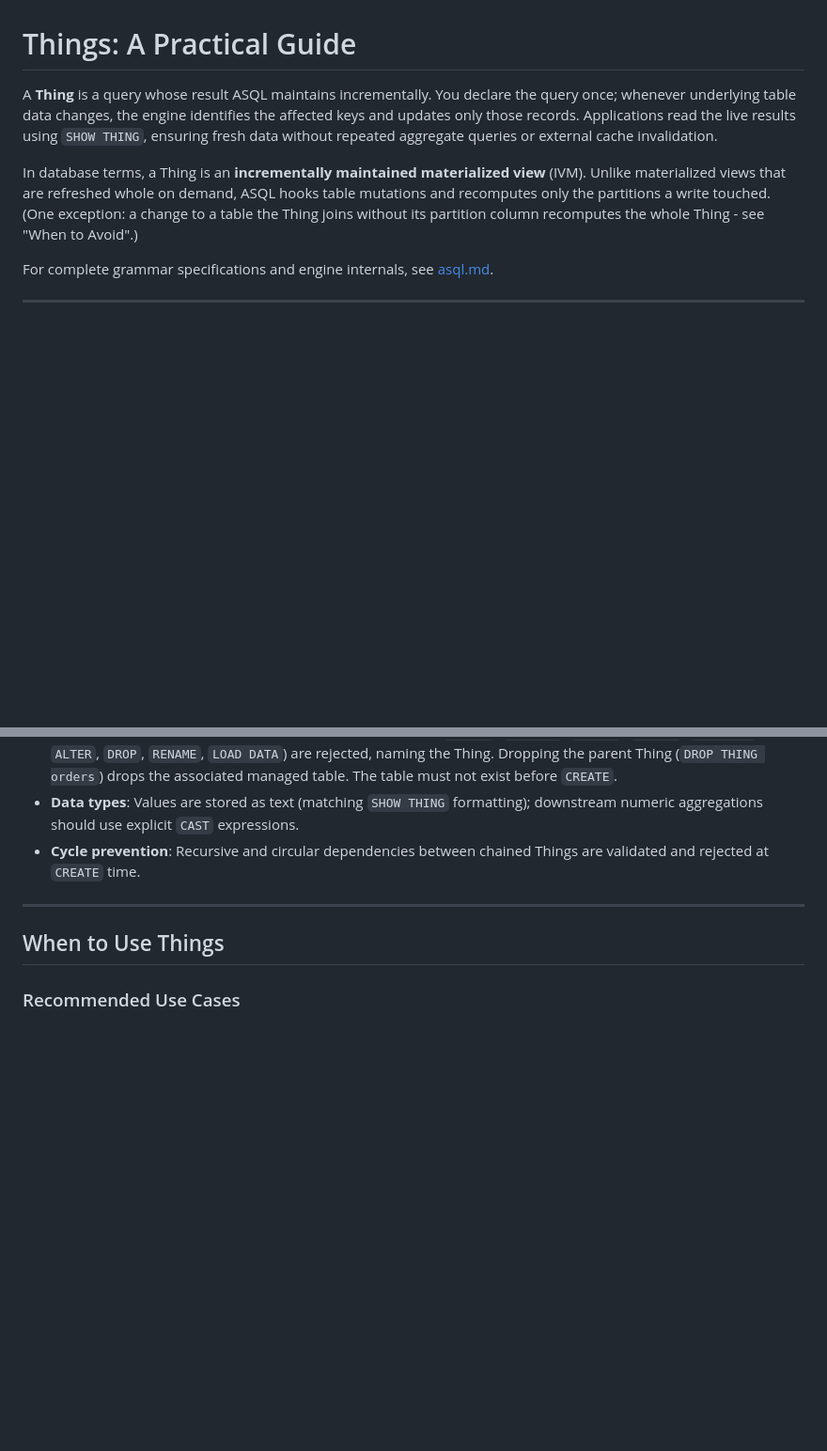
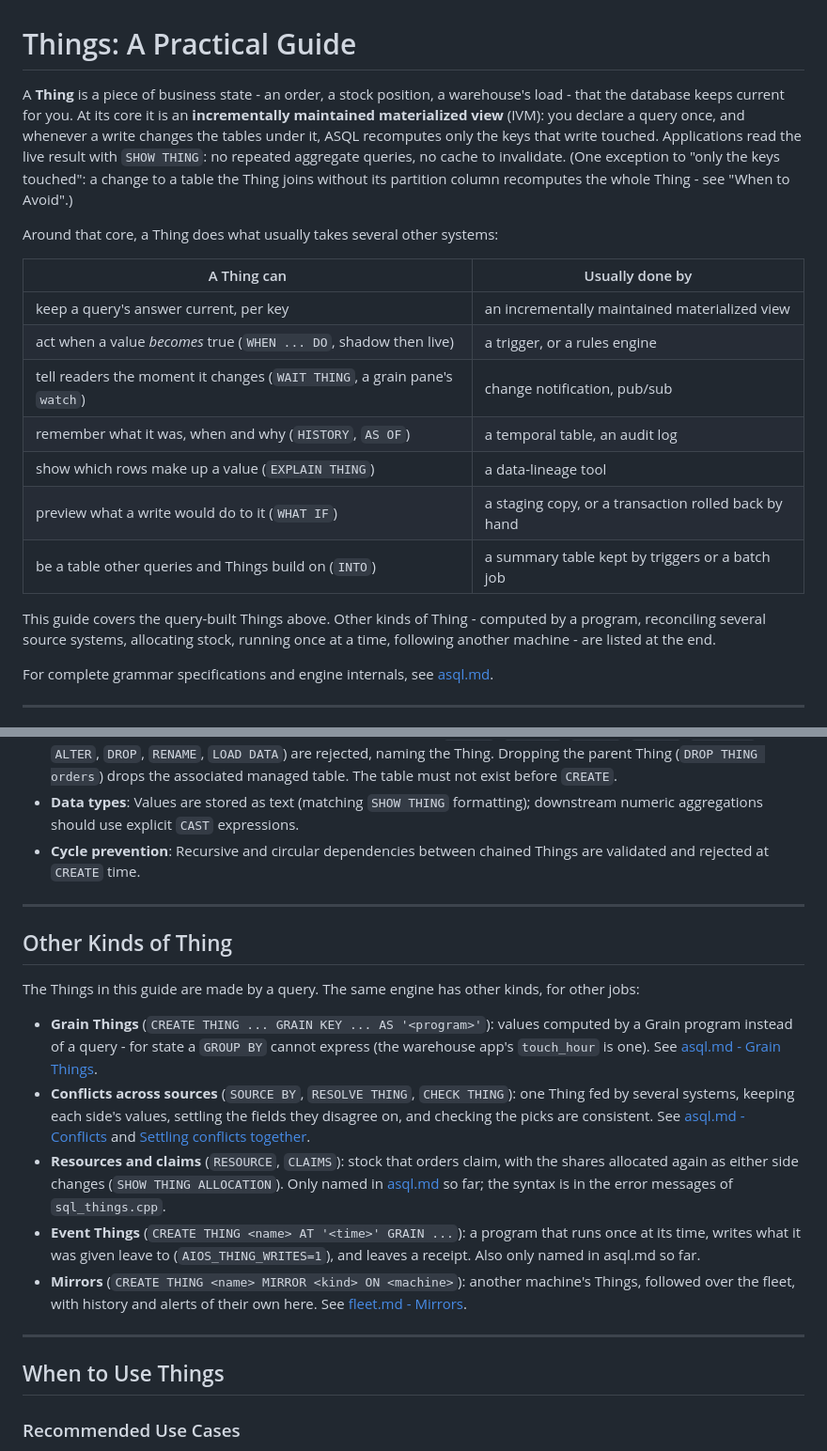
Before and after one commit to grnbene/aios, a Markdown page: docs/things.md, 2 parts joined by grey strips. Shown at 94% size. Rendered like a GitHub page; blank space fills up the shorter version.

Commit message:
docs/things.md: a Thing is more than a materialized view - the opening says so, and the other kinds are listed
The opening keeps "incrementally maintained materialized view" as the core, then a table of what else a Thing does
that usually takes another system (trigger/rules engine, change notification, temporal table, lineage, a staged
preview, a summary table). A new "Other Kinds of Thing" section names the kinds this guide does not walk through -
grain Things, conflicts across sources (SOURCE BY / RESOLVE / CHECK), resources and claims, event Things, mirrors -
with links where they are documented, and says plainly where they are not yet (resources, claims and events are
only named in asql.md).

```diff
--- a/docs/things.md
+++ b/docs/things.md
@@ -1,8 +1,26 @@
 # Things: A Practical Guide
 
-A **Thing** is a query whose result ASQL maintains incrementally. You declare the query once; whenever underlying table data changes, the engine identifies the affected keys and updates only those records. Applications read the live results using `SHOW THING`, ensuring fresh data without repeated aggregate queries or external cache invalidation.
+A **Thing** is a piece of business state - an order, a stock position, a warehouse's load - that the database
+keeps current for you. At its core it is an **incrementally maintained materialized view** (IVM): you declare a
+query once, and whenever a write changes the tables under it, ASQL recomputes only the keys that write touched.
+Applications read the live result with `SHOW THING`: no repeated aggregate queries, no cache to invalidate. (One
+exception to "only the keys touched": a change to a table the Thing joins without its partition column recomputes
+the whole Thing - see "When to Avoid".)
 
-In database terms, a Thing is an **incrementally maintained materialized view** (IVM). Unlike materialized views that are refreshed whole on demand, ASQL hooks table mutations and recomputes only the partitions a write touched. (One exception: a change to a table the Thing joins without its partition column recomputes the whole Thing - see "When to Avoid".)
+Around that core, a Thing does what usually takes several other systems:
+
+| A Thing can | Usually done by |
+|---|---|
+| keep a query's answer current, per key | an incrementally maintained materialized view |
+| act when a value *becomes* true (`WHEN ... DO`, shadow then live) | a trigger, or a rules engine |
+| tell readers the moment it changes (`WAIT THING`, a grain pane's `watch`) | change notification, pub/sub |
+| remember what it was, when and why (`HISTORY`, `AS OF`) | a temporal table, an audit log |
+| show which rows make up a value (`EXPLAIN THING`) | a data-lineage tool |
+| preview what a write would do to it (`WHAT IF`) | a staging copy, or a transaction rolled back by hand |
+| be a table other queries and Things build on (`INTO`) | a summary table kept by triggers or a batch job |
+
+This guide covers the query-built Things above. Other kinds of Thing - computed by a program, reconciling several
+source systems, allocating stock, running once at a time, following another machine - are listed at the end.
 
 For complete grammar specifications and engine internals, see [asql.md](asql.md#things).
 
@@ -193,6 +211,27 @@ Managed table characteristics:
 
 ---
 
+## Other Kinds of Thing
+
+The Things in this guide are made by a query. The same engine has other kinds, for other jobs:
+
+- **Grain Things** (`CREATE THING ... GRAIN KEY ... AS '<program>'`): values computed by a Grain program instead of a
+  query - for state a `GROUP BY` cannot express (the warehouse app's `touch_hour` is one). See
+  [asql.md - Grain Things](asql.md#grain-things).
+- **Conflicts across sources** (`SOURCE BY`, `RESOLVE THING`, `CHECK THING`): one Thing fed by several systems,
+  keeping each side's values, settling the fields they disagree on, and checking the picks are consistent. See
+  [asql.md - Conflicts](asql.md#conflicts-source-by-keeps-both-sides) and
+  [Settling conflicts together](asql.md#settling-conflicts-together-and-checking-the-picks).
+- **Resources and claims** (`RESOURCE`, `CLAIMS`): stock that orders claim, with the shares allocated again as
+  either side changes (`SHOW THING ALLOCATION`). Only named in [asql.md](asql.md#things) so far; the syntax is in the
+  error messages of `sql_things.cpp`.
+- **Event Things** (`CREATE THING <name> AT '<time>' GRAIN ...`): a program that runs once at its time, writes what
+  it was given leave to (`AIOS_THING_WRITES=1`), and leaves a receipt. Also only named in asql.md so far.
+- **Mirrors** (`CREATE THING <name> MIRROR <kind> ON <machine>`): another machine's Things, followed over the fleet,
+  with history and alerts of their own here. See [fleet.md - Mirrors](fleet.md#mirrors-things-about-another-machine).
+
+---
+
 ## When to Use Things
 
 ### Recommended Use Cases
```
